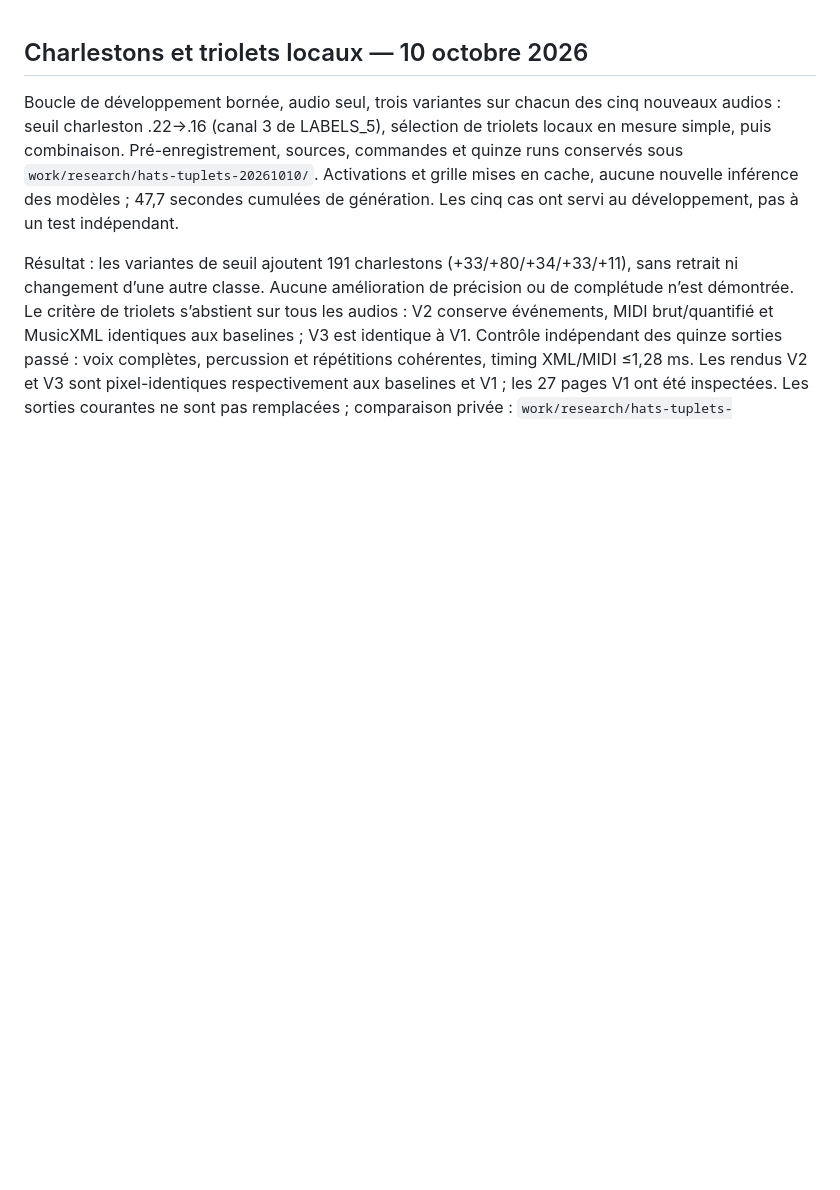
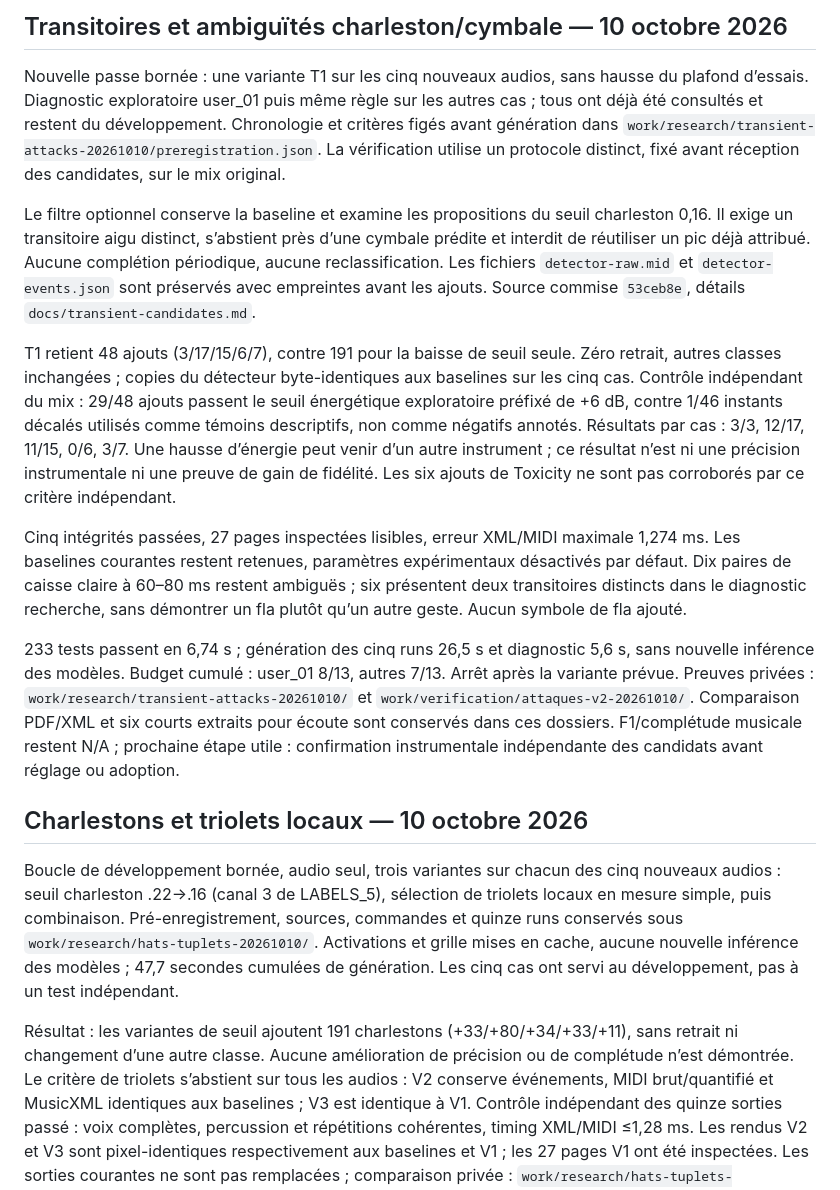
Before and after one commit to gaelcado/Song2Agostini, a Markdown page: docs/STATUS.md, the part around the change. Rendered like a GitHub page; blank space fills up the shorter version.

Commit message:
docs: record transient candidate evidence and retain conservative baselines

```diff
--- a/docs/STATUS.md
+++ b/docs/STATUS.md
@@ -1,3 +1,15 @@
+## Transitoires et ambiguïtés charleston/cymbale — 10 octobre 2026
+
+Nouvelle passe bornée : une variante T1 sur les cinq nouveaux audios, sans hausse du plafond d’essais. Diagnostic exploratoire user_01 puis même règle sur les autres cas ; tous ont déjà été consultés et restent du développement. Chronologie et critères figés avant génération dans `work/research/transient-attacks-20261010/preregistration.json`. La vérification utilise un protocole distinct, fixé avant réception des candidates, sur le mix original.
+
+Le filtre optionnel conserve la baseline et examine les propositions du seuil charleston 0,16. Il exige un transitoire aigu distinct, s’abstient près d’une cymbale prédite et interdit de réutiliser un pic déjà attribué. Aucune complétion périodique, aucune reclassification. Les fichiers `detector-raw.mid` et `detector-events.json` sont préservés avec empreintes avant les ajouts. Source commise `53ceb8e`, détails `docs/transient-candidates.md`.
+
+T1 retient 48 ajouts (3/17/15/6/7), contre 191 pour la baisse de seuil seule. Zéro retrait, autres classes inchangées ; copies du détecteur byte-identiques aux baselines sur les cinq cas. Contrôle indépendant du mix : 29/48 ajouts passent le seuil énergétique exploratoire préfixé de +6 dB, contre 1/46 instants décalés utilisés comme témoins descriptifs, non comme négatifs annotés. Résultats par cas : 3/3, 12/17, 11/15, 0/6, 3/7. Une hausse d’énergie peut venir d’un autre instrument ; ce résultat n’est ni une précision instrumentale ni une preuve de gain de fidélité. Les six ajouts de Toxicity ne sont pas corroborés par ce critère indépendant.
+
+Cinq intégrités passées, 27 pages inspectées lisibles, erreur XML/MIDI maximale 1,274 ms. Les baselines courantes restent retenues, paramètres expérimentaux désactivés par défaut. Dix paires de caisse claire à 60–80 ms restent ambiguës ; six présentent deux transitoires distincts dans le diagnostic recherche, sans démontrer un fla plutôt qu’un autre geste. Aucun symbole de fla ajouté.
+
+233 tests passent en 6,74 s ; génération des cinq runs 26,5 s et diagnostic 5,6 s, sans nouvelle inférence des modèles. Budget cumulé : user_01 8/13, autres 7/13. Arrêt après la variante prévue. Preuves privées : `work/research/transient-attacks-20261010/` et `work/verification/attaques-v2-20261010/`. Comparaison PDF/XML et six courts extraits pour écoute sont conservés dans ces dossiers. F1/complétude musicale restent N/A ; prochaine étape utile : confirmation instrumentale indépendante des candidats avant réglage ou adoption.
+
 ## Charlestons et triolets locaux — 10 octobre 2026
 
 Boucle de développement bornée, audio seul, trois variantes sur chacun des cinq nouveaux audios : seuil charleston .22→.16 (canal 3 de LABELS_5), sélection de triolets locaux en mesure simple, puis combinaison. Pré-enregistrement, sources, commandes et quinze runs conservés sous `work/research/hats-tuplets-20261010/`. Activations et grille mises en cache, aucune nouvelle inférence des modèles ; 47,7 secondes cumulées de génération. Les cinq cas ont servi au développement, pas à un test indépendant.
```
Also changed, not shown: docs/transient-candidates.md (added, +34 -0 lines).
